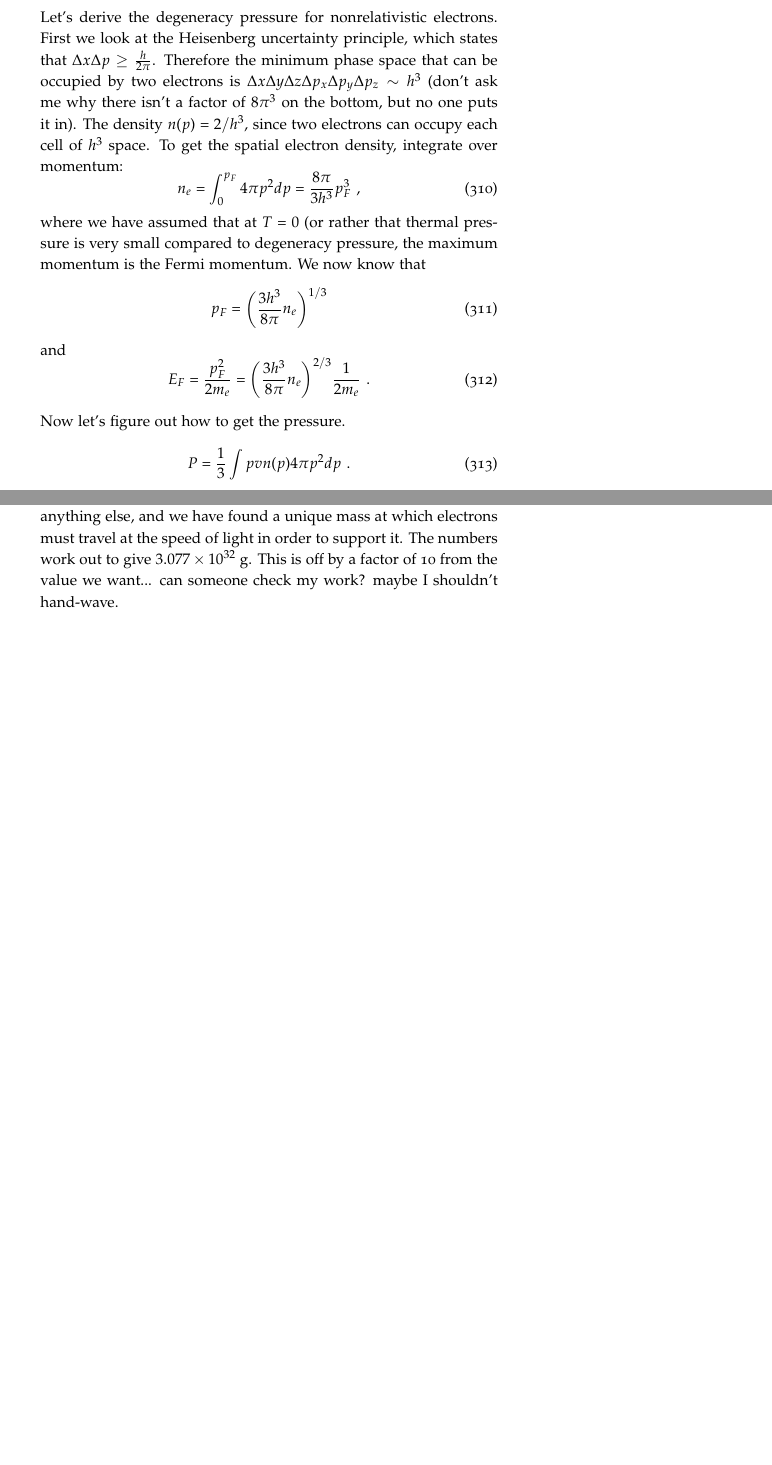
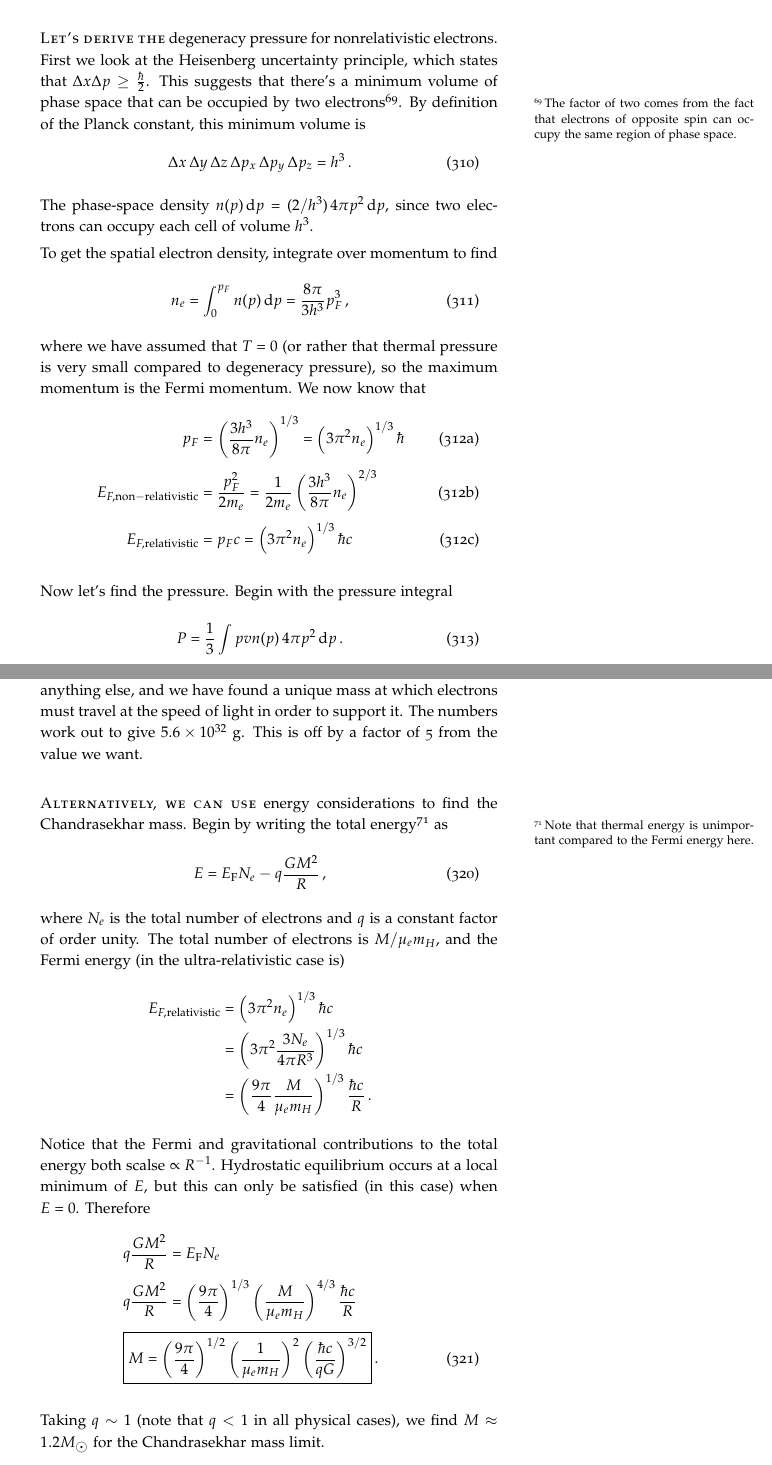
Before and after one commit to mweastwood/QualReview, a LaTeX document (review.tex, which reads highenergy.tex): two parts of pages 108 and 109 of 117 before the commit and two parts of pages 108 and 110 of 118 after it, joined at a grey line, cut so that both start at the same text, the shorter picture padded with empty space. Compiled offline with pdfLaTeX.

Commit message:
Better chandrasekhar mass derivation

```diff
--- a/highenergy.tex
+++ b/highenergy.tex
@@ -4,25 +4,48 @@
 \item \textbf{Describe the mechanisms by which cosmic rays gain and lose energy. Which mechanisms
       are appropriate to which type of particle? Which ones produce electromagnetic
       radiation that we can observe, and in what wave bands?}
+
 \item \textbf{Discuss the equation of state of relativistic/nonrelativistic degenerate gases of electrons
       and neutrons and derive the Chandrasekhar mass limit for white dwarfs. (A
       heuristic approach, as in Shapiro and Teukolsky, is sufficient.)}
 
-      Let's derive the degeneracy pressure for nonrelativistic electrons. First we look at the Heisenberg uncertainty principle, which states that $\Delta x \Delta p \ge \frac{h}{2\pi}$. Therefore the minimum phase space that can be occupied by two electrons is $\Delta x \Delta y \Delta z \Delta p_x \Delta p_y \Delta p_z \sim h^3$ (don't ask me why there isn't a factor of $8 \pi^3$ on the bottom, but no one puts it in). The density $n(p) = 2/h^3$, since two electrons can occupy each cell of $h^3$ space. To get the spatial electron density, integrate over momentum:
-      \begin{equation}
-      n_e = \int_0^{p_F} 4\pi p^2 dp = \frac{8 \pi}{3 h^3} p_F^3\,\,,
-      \end{equation}
-      where we have assumed that at $T=0$ (or rather that thermal pressure is very small compared to degeneracy pressure, the maximum momentum is the Fermi momentum. We now know that
-      \begin{equation}
-      p_F = \biggl( \frac{3 h^3}{8 \pi} n_e \biggr) ^{1/3}
-      \end{equation}
-      and
-      \begin{equation}
-      E_F = \frac{p_F^2}{2m_e} = \biggl( \frac{3 h^3}{8 \pi} n_e \biggr) ^{2/3}\frac{1}{2m_e}\,\,.
-      \end{equation}
+      \newthought{Let's derive the} degeneracy pressure for nonrelativistic electrons. First we look at
+      the Heisenberg uncertainty principle, which states that
+      $\Delta x \Delta p \ge \frac{\hbar}{2}$.  This suggests that there's a minimum volume
+      of phase space that can be occupied by two electrons\sidenote{
+        The factor of two comes from the fact that electrons of opposite spin can occupy
+        the same region of phase space.
+      }.  By definition of the Planck constant, this minimum volume is
+      \begin{dmath}
+        \Delta x\,\Delta y\,\Delta z\,\Delta p_x\,\Delta p_y\,\Delta p_z = h^3
+      \end{dmath}.
+      The phase-space density $n(p)\,\d p = (2/h^3)\,4\pi p^2\,\d p$, since two electrons
+      can occupy each cell of volume $h^3$.
 
-      Now let's figure out how to get the pressure. %Define the phase space distribution $\tilde{f} = \frac{g_s}{h^3} f$, where $g_s = 2S + 1$ which is $2$ in the case of spin-1/2 particles. The pressure is defined by
-      \begin{equation}
-      P = \frac{1}{3} \int p v n(p) 4 \pi p^2 dp\,\,.
-      \end{equation}
+      To get the spatial electron density, integrate over momentum to find
+      \begin{dmath}
+      n_e = \int_0^{p_F} n(p)\,\d p \nolinebreak = \frac{8 \pi}{3 h^3}p_F^3
+      \end{dmath},
+      where we have assumed that $T=0$ (or rather that thermal pressure is very small compared to
+      degeneracy pressure), so the maximum momentum is the Fermi momentum. We now know that
+      \begin{dgroup}
+      \begin{dmath}
+      p_F = \left( \frac{3 h^3}{8 \pi} n_e \right) ^{1/3} \nolinebreak
+          = \left( 3 \pi^2 n_e \right) ^{1/3}\hbar
+      \end{dmath}
+      \begin{dmath}
+      E_{F,{\rm non-relativistic}} = \frac{p_F^2}{2m_e} \nolinebreak
+                                   = \frac{1}{2m_e}\left( \frac{3 h^3}{8 \pi} n_e \right) ^{2/3}
+      \end{dmath}
+      \begin{dmath}
+      E_{F,{\rm relativistic}} = p_Fc \nolinebreak
+                               = \left( 3 \pi^2 n_e \right) ^{1/3}\hbar c
+      \end{dmath}
+      \end{dgroup}
+
+      %Now let's figure out how to get the pressure. %Define the phase space distribution $\tilde{f} = \frac{g_s}{h^3} f$, where $g_s = 2S + 1$ which is $2$ in the case of spin-1/2 particles. The pressure is defined by
+      Now let's find the pressure.  Begin with the pressure integral
+      \begin{dmath}\label{eq:pressure_integral}
+      P = \frac{1}{3} \int p v n(p)\,4 \pi p^2\,\d p
+      \end{dmath}.
       We also know the electron density
@@ -61,7 +96,40 @@
       \begin{equation}
       M^{2/3} \approx \biggl(\frac{4\pi}{3 G} \biggr)\biggl(\frac{2\pi c}{2 h^3} \biggr)\biggl(\frac{3 h^3}{8 \pi \mu_e m_H} \biggr)^{4/3} \biggl(\frac{3}{4 \pi} \biggr)^{4/3}
       \end{equation}
-      Note that this formula for the mass is all constants (assuming $\mu_e$ doesn't change)! That means mass no longer scales with radius or anything else, and we have found a unique mass at which electrons must travel at the speed of light in order to support it. The numbers work out to give $3.077 \times 10^{32}~{\rm g}$. This is off by a factor of 10 from the value we want... can someone check my work? maybe I shouldn't hand-wave.
+      Note that this formula for the mass is all constants (assuming $\mu_e$ doesn't change)! That means mass no longer scales with radius or anything else, and we have found a unique mass at which electrons must travel at the speed of light in order to support it. The numbers work out to give $5.6 \times 10^{32}~{\rm g}$. This is off by a factor of 5 from the value we want.
+
+      \newthought{Alternatively, we can use} energy considerations to find the Chandrasekhar mass.
+      Begin by writing the total energy\sidenote{
+        Note that thermal energy is unimportant compared to the Fermi energy here.
+      } as
+      \begin{dmath}
+        E = E_{\rm F}N_e - q\frac{GM^2}{R}
+      \end{dmath},
+      where $N_e$ is the total number of electrons and $q$ is a constant factor of order unity.
+      The total number of electrons is $M/\mu_e m_H$, and the Fermi energy (in the
+      ultra-relativistic case is)
+      \begin{dmath*}
+      E_{F,{\rm relativistic}} = \left( 3 \pi^2 n_e \right) ^{1/3}\hbar c
+                               = \left(3\pi^2\frac{3N_e}{4\pi R^3}\right)^{1/3}\hbar c
+                               = \left(\frac{9\pi}{4}\frac{M}{\mu_e m_H}\right)^{1/3}\frac{\hbar c}{R}
+      \end{dmath*}.
+      Notice that the Fermi and gravitational contributions to the total energy both scalse $\propto R^{-1}$.
+      Hydrostatic equilibrium occurs at a local minimum of $E$, but this can only be satisfied
+      (in this case) when $E=0$.  Therefore
+      \begin{dgroup*}
+      \begin{dmath*}
+        q\frac{GM^2}{R} = E_{\rm F}N_e
+      \end{dmath*}
+      \begin{dmath*}
+        q\frac{GM^2}{R} =
+        \left(\frac{9\pi}{4}\right)^{1/3}\left(\frac{M}{\mu_em_H}\right)^{4/3}\frac{\hbar c}{R}
+      \end{dmath*}
+      \begin{dmath}\boxed{
+        M = \left(\frac{9\pi}{4}\right)^{1/2}\left(\frac{1}{\mu_em_H}\right)^{2}\left(\frac{\hbar c}{qG}\right)^{3/2}
+      }\end{dmath}.
+      \end{dgroup*}
+      Taking $q\sim 1$ (note that $q<1$ in all physical cases), we find $M\approx1.2M_\astrosun$
+      for the Chandrasekhar mass limit.
 
 \item \textbf{Derive the equation for the effective temperature of an accretion disk around a
       black hole of mass $M$ with accretion rate $\dot M$, as a function of radius $r$. Specify the
```
Also changed, not shown: highenergy.tex (48 more changed lines).
